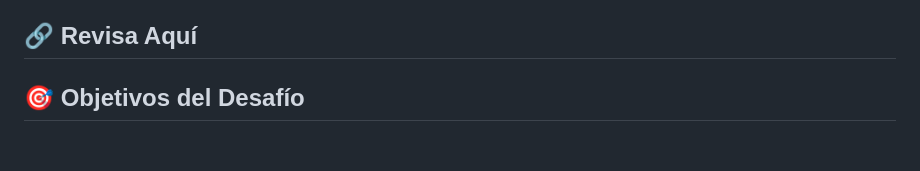
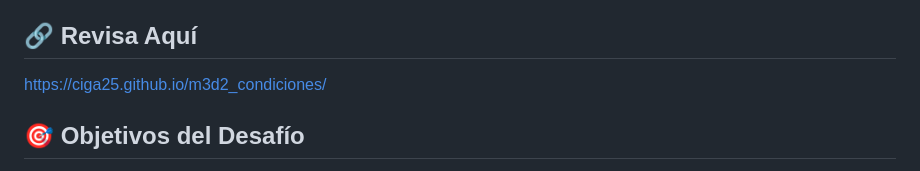
Before and after one commit to CIGA25/m3d2_condiciones, a Markdown page: README.md, the part around the change. Rendered like a GitHub page; blank space fills up the shorter version.

Commit message:
se agrega link de revisión en readme

```diff
--- a/README.md
+++ b/README.md
@@ -3,7 +3,7 @@
 Este repositorio contiene el desarrollo del **desafío 2 del Módulo 3** del bootcamp **Desarrollo Front-End**. El objetivo central de este proyecto fue dominar la implementación de estructuras condicionales (`if`, `else if`, `else`) en JavaScript para alterar dinámicamente el comportamiento y la interfaz de una aplicación web basándose en acciones o ingresos numéricos realizados por el usuario.
 
 ## 🔗 Revisa Aquí
-
+https://ciga25.github.io/m3d2_condiciones/
 
 ## 🎯 Objetivos del Desafío
 * **Lógica Condicional:** Aplicar bifurcaciones de código efectivas para evaluar estados lógicos y tomar decisiones en tiempo real.
```
